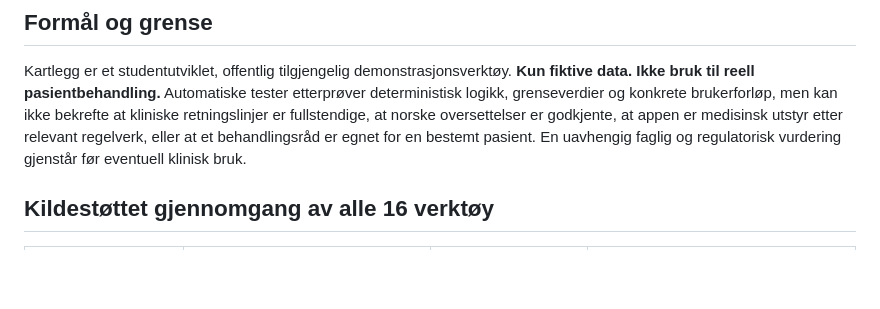
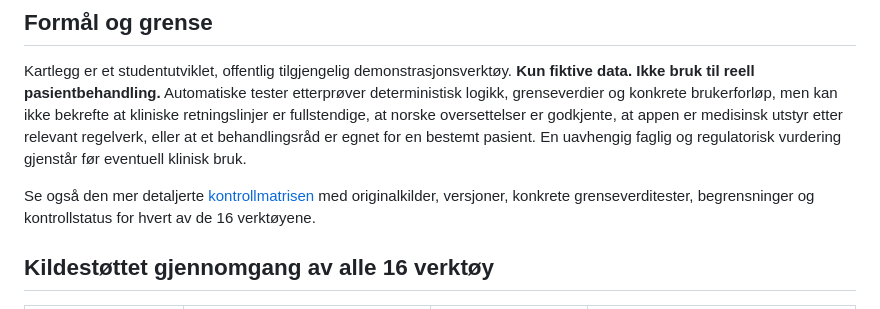
Before and after one commit to aasen700/Kartlegg, a Markdown page: KLINISK-KVALITET.md, the part around the change. Drawn GitHub-style; blank space fills up the shorter version.

```diff
--- a/KLINISK-KVALITET.md
+++ b/KLINISK-KVALITET.md
@@ -4,6 +4,8 @@
 ## Formål og grense
 Kartlegg er et studentutviklet, offentlig tilgjengelig demonstrasjonsverktøy. **Kun fiktive data. Ikke bruk til reell pasientbehandling.**
 Automatiske tester etterprøver deterministisk logikk, grenseverdier og konkrete brukerforløp, men kan ikke bekrefte at kliniske retningslinjer er fullstendige, at norske oversettelser er godkjente, at appen er medisinsk utstyr etter relevant regelverk, eller at et behandlingsråd er egnet for en bestemt pasient. En uavhengig faglig og regulatorisk vurdering gjenstår før eventuell klinisk bruk.
+
+Se også den mer detaljerte [kontrollmatrisen](KONTROLLMATRISE.md) med originalkilder, versjoner, konkrete grenseverditester, begrensninger og kontrollstatus for hvert av de 16 verktøyene.
 
 ## Kildestøttet gjennomgang av alle 16 verktøy
 
```
